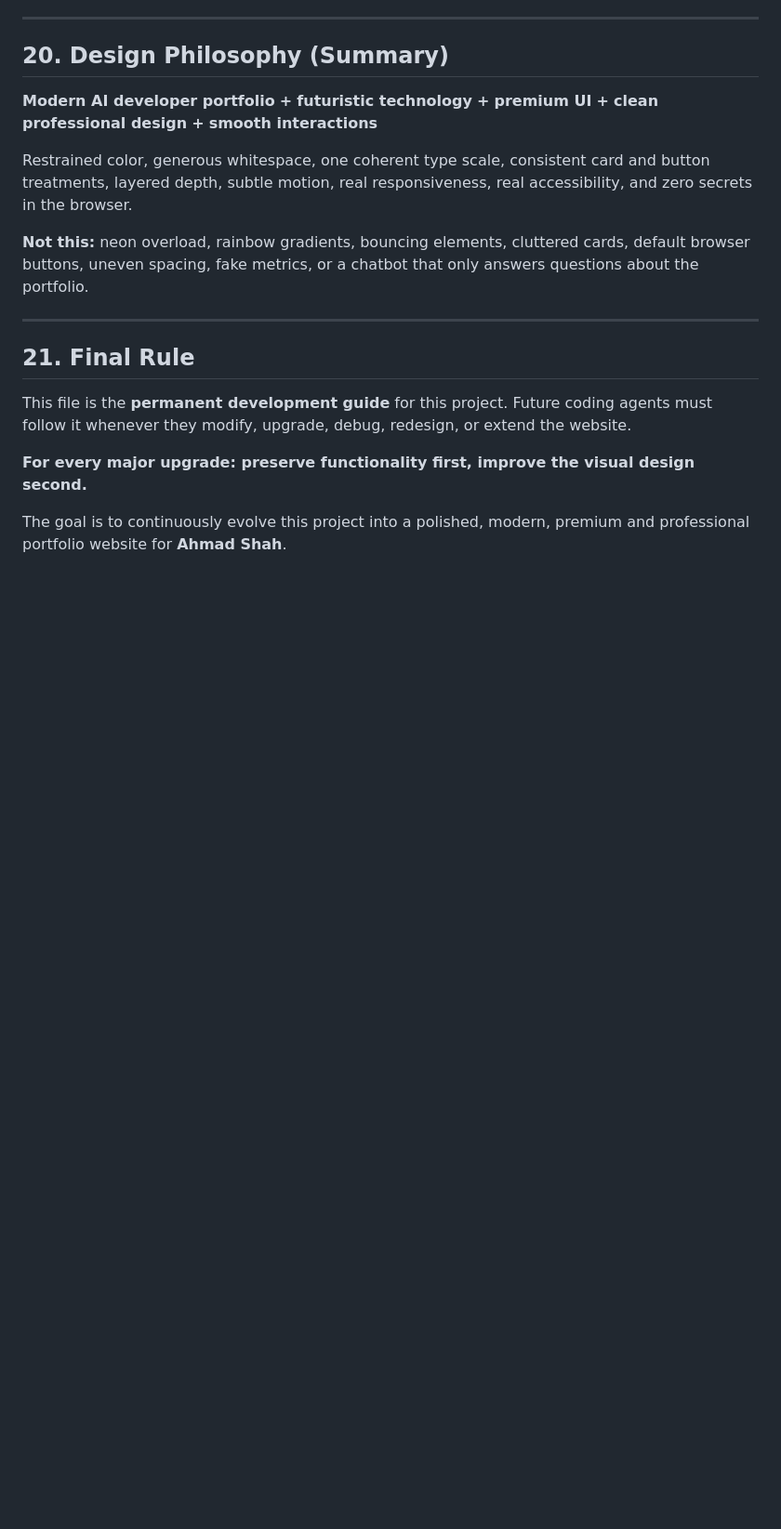
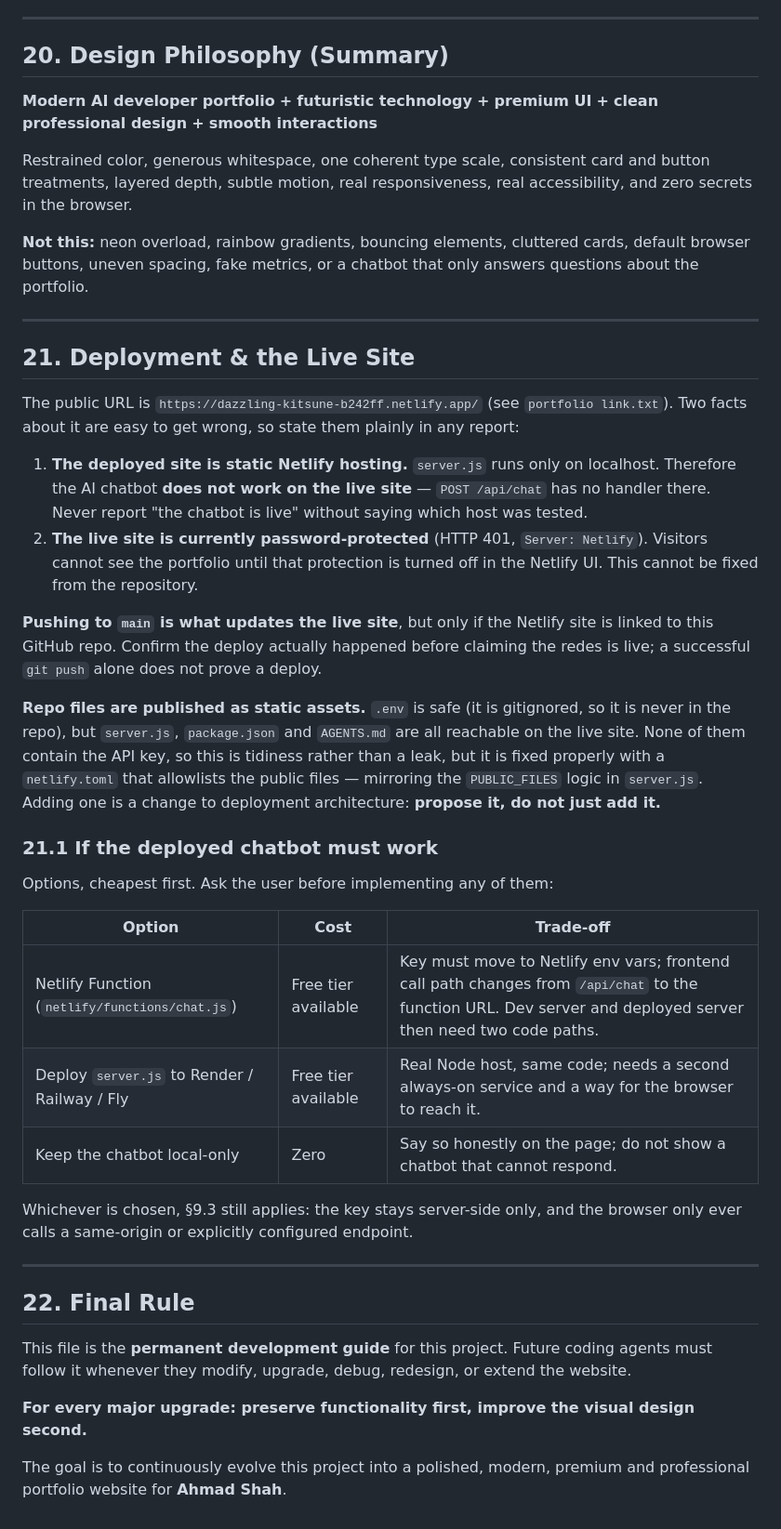
Before and after one commit to shah7876935-pixel/My-portfolio, a Markdown page: AGENTS.md, the part around one of its changes. Shown at 93% size. Rendered like a GitHub page; blank space fills up the shorter version.

```diff
--- a/AGENTS.md
+++ b/AGENTS.md
@@ -578,7 +602,45 @@ questions about the portfolio.
 
 ---
 
-## 21. Final Rule
+## 21. Deployment & the Live Site
+
+The public URL is `https://dazzling-kitsune-b242ff.netlify.app/` (see `portfolio link.txt`).
+Two facts about it are easy to get wrong, so state them plainly in any report:
+
+1. **The deployed site is static Netlify hosting.** `server.js` runs only on localhost.
+   Therefore the AI chatbot **does not work on the live site** — `POST /api/chat` has
+   no handler there. Never report "the chatbot is live" without saying which host was tested.
+2. **The live site is currently password-protected** (HTTP 401, `Server: Netlify`).
+   Visitors cannot see the portfolio until that protection is turned off in the Netlify
+   UI. This cannot be fixed from the repository.
+
+**Pushing to `main` is what updates the live site**, but only if the Netlify site is
+linked to this GitHub repo. Confirm the deploy actually happened before claiming the
+redes is live; a successful `git push` alone does not prove a deploy.
+
+**Repo files are published as static assets.** `.env` is safe (it is gitignored, so it is
+never in the repo), but `server.js`, `package.json` and `AGENTS.md` are all reachable on
+the live site. None of them contain the API key, so this is tidiness rather than a
+leak, but it is fixed properly with a `netlify.toml` that allowlists the public files —
+mirroring the `PUBLIC_FILES` logic in `server.js`. Adding one is a change to deployment
+architecture: **propose it, do not just add it.**
+
+### 21.1 If the deployed chatbot must work
+
+Options, cheapest first. Ask the user before implementing any of them:
+
+| Option | Cost | Trade-off |
+| --- | --- | --- |
+| Netlify Function (`netlify/functions/chat.js`) | Free tier available | Key must move to Netlify env vars; frontend call path changes from `/api/chat` to the function URL. Dev server and deployed server then need two code paths. |
+| Deploy `server.js` to Render / Railway / Fly | Free tier available | Real Node host, same code; needs a second always-on service and a way for the browser to reach it. |
+| Keep the chatbot local-only | Zero | Say so honestly on the page; do not show a chatbot that cannot respond. |
+
+Whichever is chosen, §9.3 still applies: the key stays server-side only, and the browser
+only ever calls a same-origin or explicitly configured endpoint.
+
+---
+
+## 22. Final Rule
 
 This file is the **permanent development guide** for this project. Future coding agents
 must follow it whenever they modify, upgrade, debug, redesign, or extend the website.
```
Also changed, not shown: other parts of AGENTS.md (+42 -18 lines).
